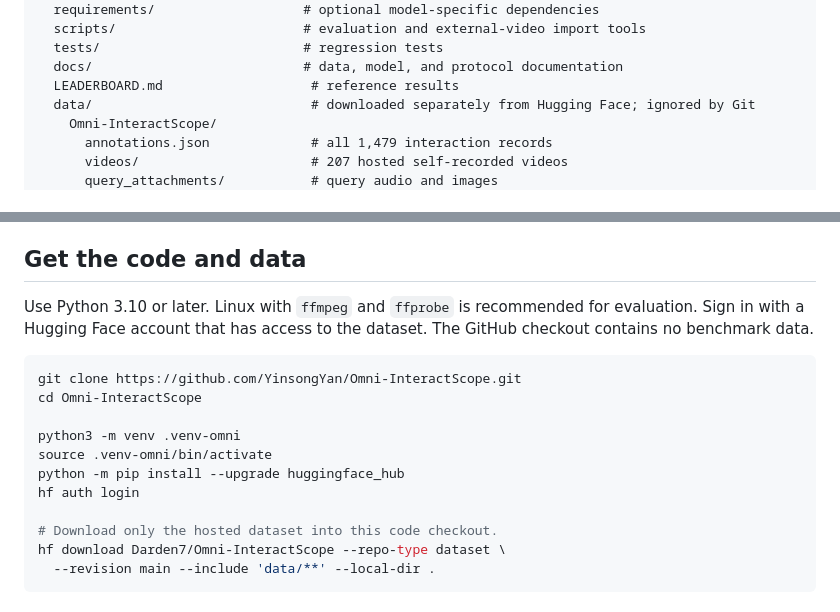
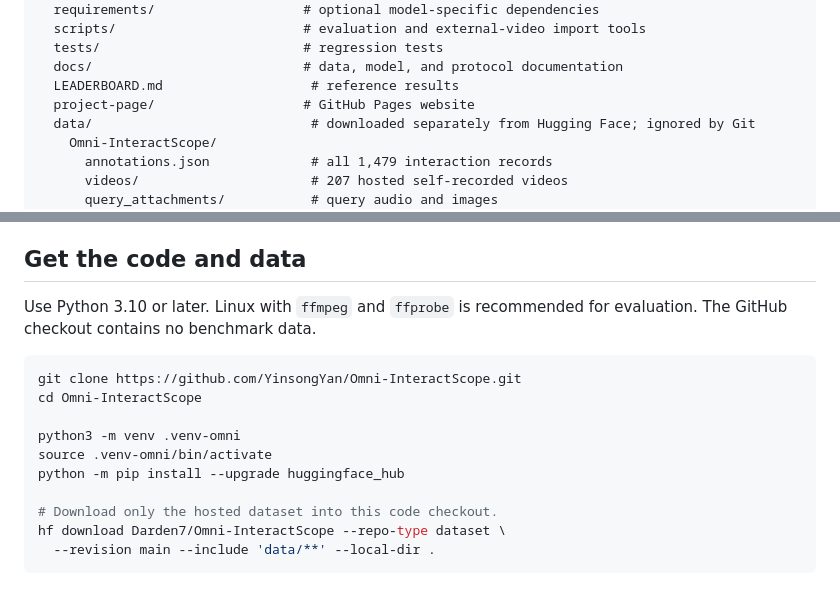
Before and after one commit to YinsongYan/Omni-InteractScope, a Markdown page: README.md, 2 parts joined by grey strips. Drawn GitHub-style.

Commit message:
Link GitHub Pages as project website

````diff
--- a/README.md
+++ b/README.md
@@ -38,6 +39,7 @@ Omni-InteractScope/
   tests/                          # regression tests
   docs/                           # data, model, and protocol documentation
   LEADERBOARD.md                   # reference results
+  project-page/                   # GitHub Pages website
   data/                            # downloaded separately from Hugging Face; ignored by Git
     Omni-InteractScope/
       annotations.json             # all 1,479 interaction records
@@ -62,7 +64,7 @@ The hosted dataset occupies approximately **27.46 GB**. The complete reference v
 
 ## Get the code and data
 
-Use Python 3.10 or later. Linux with `ffmpeg` and `ffprobe` is recommended for evaluation. Sign in with a Hugging Face account that has access to the dataset. The GitHub checkout contains no benchmark data.
+Use Python 3.10 or later. Linux with `ffmpeg` and `ffprobe` is recommended for evaluation. The GitHub checkout contains no benchmark data.
 
 ```bash
 git clone https://github.com/YinsongYan/Omni-InteractScope.git
@@ -71,7 +73,6 @@ cd Omni-InteractScope
 python3 -m venv .venv-omni
 source .venv-omni/bin/activate
 python -m pip install --upgrade huggingface_hub
-hf auth login
 
 # Download only the hosted dataset into this code checkout.
 hf download Darden7/Omni-InteractScope --repo-type dataset \
````
Also changed, not shown: other parts of README.md (+1 -0 lines).
